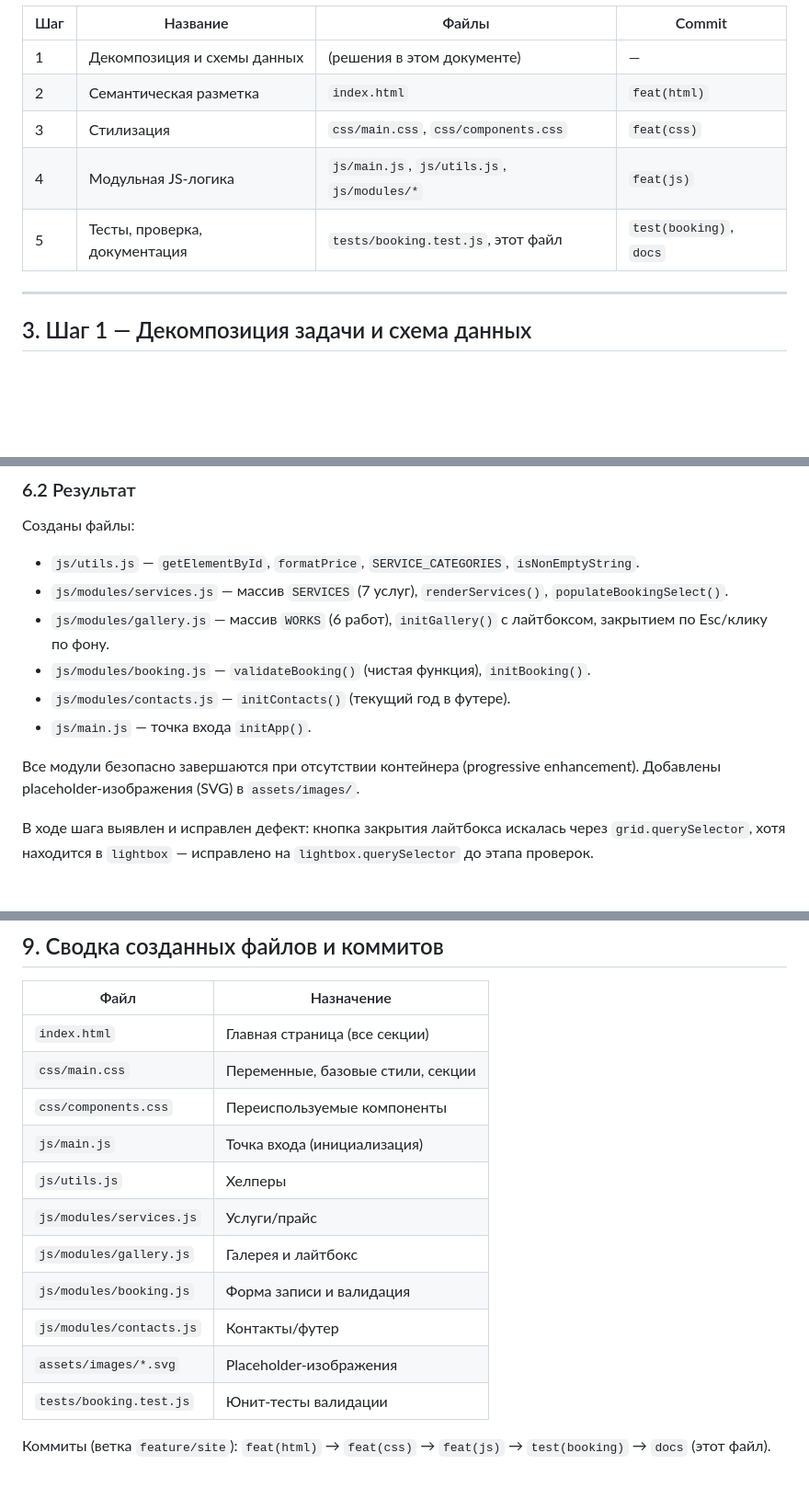
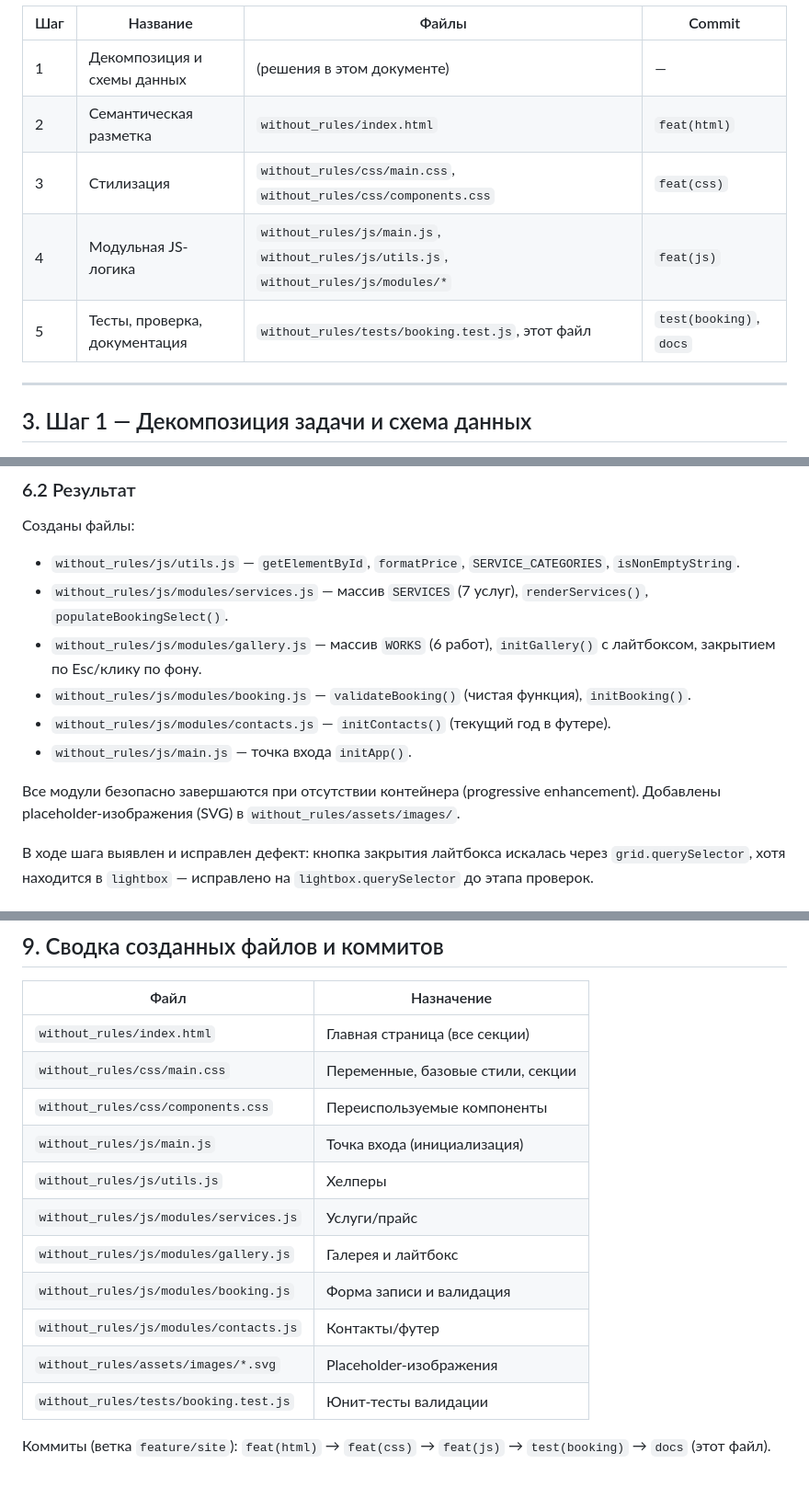
Before and after one commit to nikitin022/OTUS_DZ2, a Markdown page: cot_progress_without_rules.md, 3 parts joined by grey strips. Shown at 92% size. GitHub-like rendering; blank space fills up the shorter version.

Commit message:
docs: переименовать cot_process.md в cot_progress_without_rules.md и обновить пути под структуру without_rules

```diff
--- a/cot_process.md
+++ b/cot_progress_without_rules.md
@@ -36,10 +36,10 @@ JS-логика с валидацией), требует соблюдения а
 | Шаг | Название | Файлы | Commit |
 |-----|----------|-------|--------|
 | 1 | Декомпозиция и схемы данных | (решения в этом документе) | — |
-| 2 | Семантическая разметка | `index.html` | `feat(html)` |
-| 3 | Стилизация | `css/main.css`, `css/components.css` | `feat(css)` |
-| 4 | Модульная JS-логика | `js/main.js`, `js/utils.js`, `js/modules/*` | `feat(js)` |
-| 5 | Тесты, проверка, документация | `tests/booking.test.js`, этот файл | `test(booking)`, `docs` |
+| 2 | Семантическая разметка | `without_rules/index.html` | `feat(html)` |
+| 3 | Стилизация | `without_rules/css/main.css`, `without_rules/css/components.css` | `feat(css)` |
+| 4 | Модульная JS-логика | `without_rules/js/main.js`, `without_rules/js/utils.js`, `without_rules/js/modules/*` | `feat(js)` |
+| 5 | Тесты, проверка, документация | `without_rules/tests/booking.test.js`, этот файл | `test(booking)`, `docs` |
 
 ---
 
@@ -141,17 +141,17 @@ F: Полные модули с export, инструкция инициализ
 ### 6.2 Результат
 
 Созданы файлы:
-- `js/utils.js` — `getElementById`, `formatPrice`, `SERVICE_CATEGORIES`, `isNonEmptyString`.
-- `js/modules/services.js` — массив `SERVICES` (7 услуг), `renderServices()`,
+- `without_rules/js/utils.js` — `getElementById`, `formatPrice`, `SERVICE_CATEGORIES`, `isNonEmptyString`.
+- `without_rules/js/modules/services.js` — массив `SERVICES` (7 услуг), `renderServices()`,
   `populateBookingSelect()`.
-- `js/modules/gallery.js` — массив `WORKS` (6 работ), `initGallery()` с лайтбоксом,
+- `without_rules/js/modules/gallery.js` — массив `WORKS` (6 работ), `initGallery()` с лайтбоксом,
   закрытием по Esc/клику по фону.
-- `js/modules/booking.js` — `validateBooking()` (чистая функция), `initBooking()`.
-- `js/modules/contacts.js` — `initContacts()` (текущий год в футере).
-- `js/main.js` — точка входа `initApp()`.
+- `without_rules/js/modules/booking.js` — `validateBooking()` (чистая функция), `initBooking()`.
+- `without_rules/js/modules/contacts.js` — `initContacts()` (текущий год в футере).
+- `without_rules/js/main.js` — точка входа `initApp()`.
 
 Все модули безопасно завершаются при отсутствии контейнера (progressive enhancement).
-Добавлены placeholder-изображения (SVG) в `assets/images/`.
+Добавлены placeholder-изображения (SVG) в `without_rules/assets/images/`.
 
 В ходе шага выявлен и исправлен дефект: кнопка закрытия лайтбокса искалась
 через `grid.querySelector`, хотя находится в `lightbox` — исправлено на
@@ -204,17 +204,17 @@ F: Отчёт о проверке, покрытые/непокрытые кей
 
 | Файл | Назначение |
 |------|------------|
-| `index.html` | Главная страница (все секции) |
-| `css/main.css` | Переменные, базовые стили, секции |
-| `css/components.css` | Переиспользуемые компоненты |
-| `js/main.js` | Точка входа (инициализация) |
-| `js/utils.js` | Хелперы |
-| `js/modules/services.js` | Услуги/прайс |
-| `js/modules/gallery.js` | Галерея и лайтбокс |
-| `js/modules/booking.js` | Форма записи и валидация |
-| `js/modules/contacts.js` | Контакты/футер |
-| `assets/images/*.svg` | Placeholder-изображения |
-| `tests/booking.test.js` | Юнит-тесты валидации |
+| `without_rules/index.html` | Главная страница (все секции) |
+| `without_rules/css/main.css` | Переменные, базовые стили, секции |
+| `without_rules/css/components.css` | Переиспользуемые компоненты |
+| `without_rules/js/main.js` | Точка входа (инициализация) |
+| `without_rules/js/utils.js` | Хелперы |
+| `without_rules/js/modules/services.js` | Услуги/прайс |
+| `without_rules/js/modules/gallery.js` | Галерея и лайтбокс |
+| `without_rules/js/modules/booking.js` | Форма записи и валидация |
+| `without_rules/js/modules/contacts.js` | Контакты/футер |
+| `without_rules/assets/images/*.svg` | Placeholder-изображения |
+| `without_rules/tests/booking.test.js` | Юнит-тесты валидации |
 
 Коммиты (ветка `feature/site`):
 `feat(html)` → `feat(css)` → `feat(js)` → `test(booking)` → `docs` (этот файл).
```
Also changed, not shown: other parts of cot_progress_without_rules.md (+5 -5 lines).
